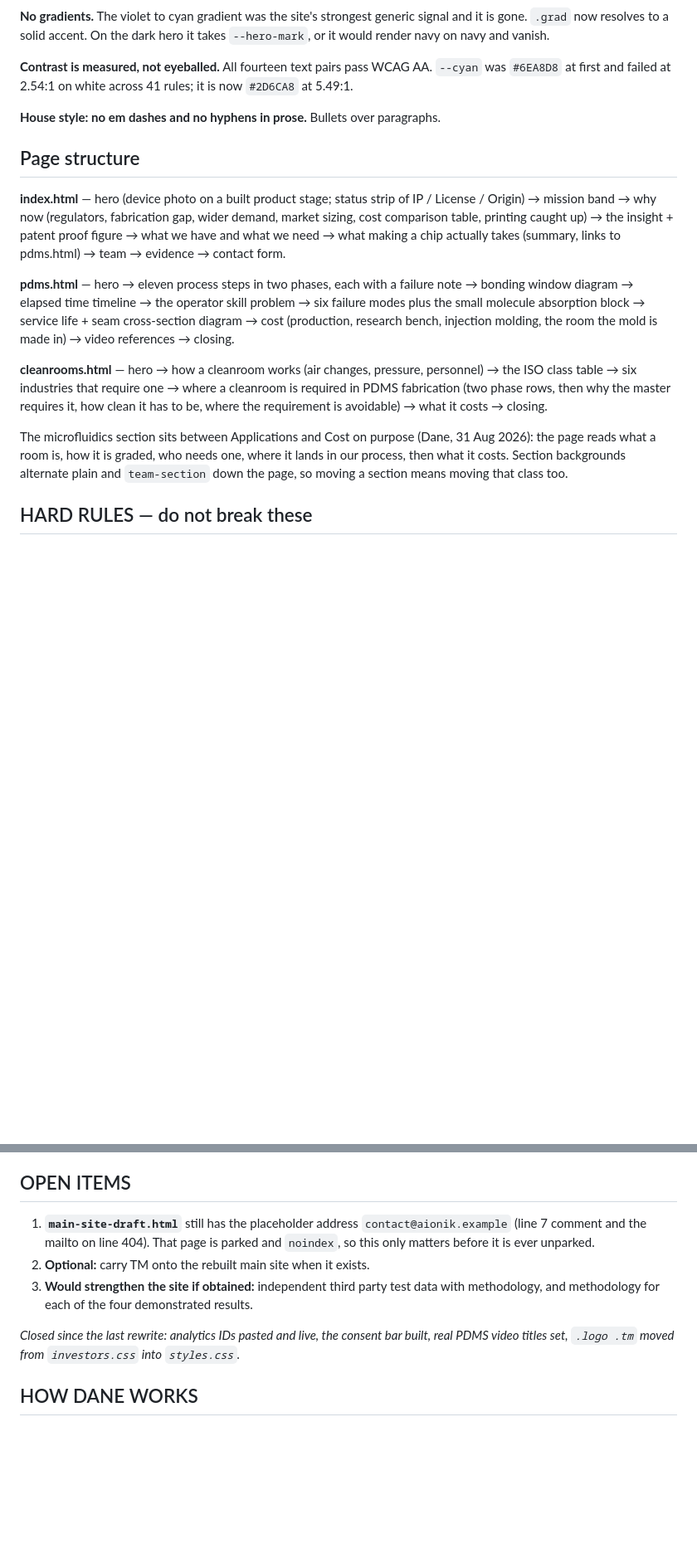
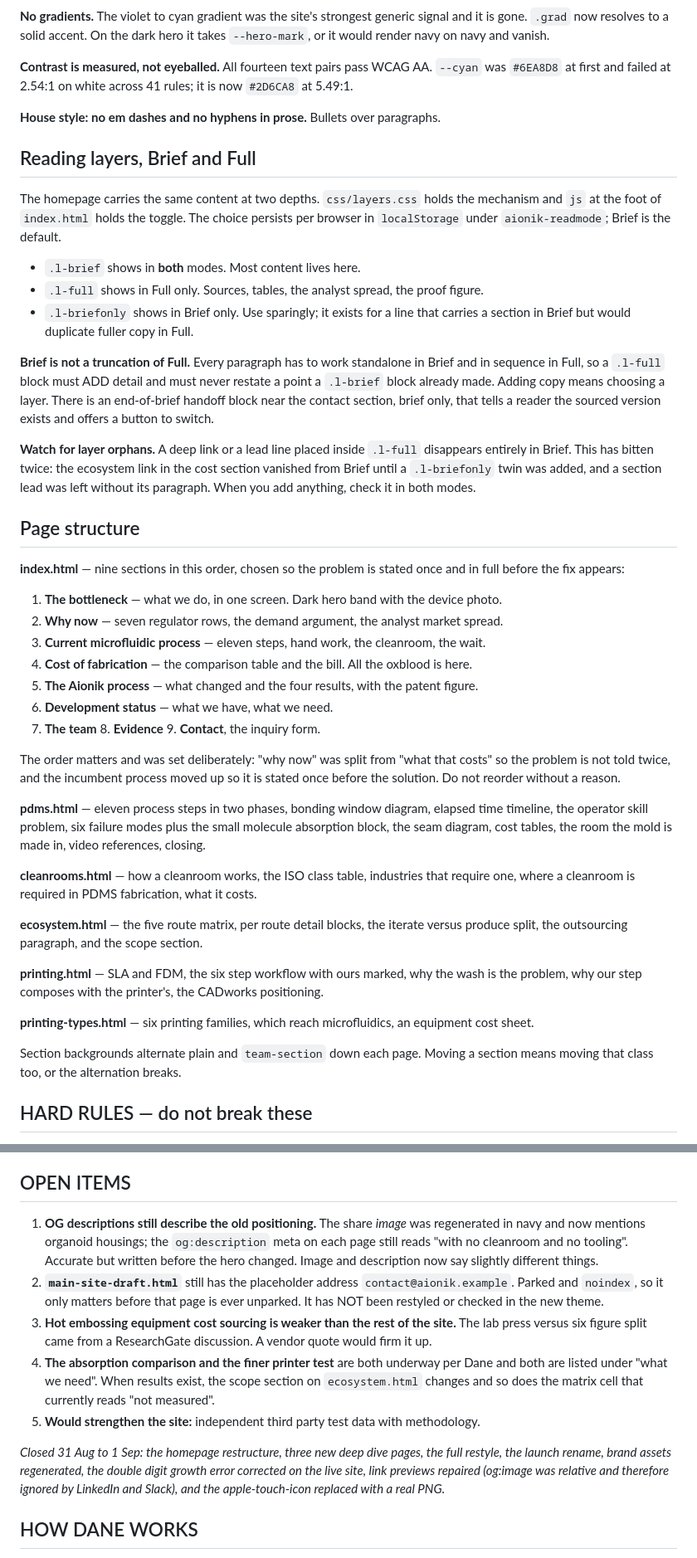
Before and after one commit to danespencer01-png/aionik-site, a Markdown page: HANDOFF.md, 2 parts joined by grey strips. Shown at 83% size. Rendered like a GitHub page; blank space fills up the shorter version.

Commit message:
Update HANDOFF for the restructure, the restyle and the new pages
Rewrites the state of play, files table, page structure and open items for a
site that no longer matches what the document described. Adds a Reading
layers section covering Brief and Full, the three layer classes, the rule
that Full must add rather than restate, and the orphan failure mode that has
bitten twice.

New hard rules: never reintroduce a colour literal outside :root, including
inline SVG attributes which Phase 1 missed; check both reading modes after
any homepage change; the matrix legends name colours in prose so they change
with the palette; and a note on word choice, since theory, hypothesis and
reasoning are not interchangeable for this audience.

Records that the restyle was a two phase migration with the tokenization
verified as a pixel-identical no-op, so the next one is a token block rather
than a project.

Co-Authored-By: Claude Opus 5 <noreply@anthropic.com>
Claude-Session: https://claude.ai/code/session_01KqVuBJDNpdm21bidN5ScPM

```diff
--- a/HANDOFF.md
+++ b/HANDOFF.md
@@ -119,29 +145,63 @@ would render navy on navy and vanish.
 
 **House style: no em dashes and no hyphens in prose.** Bullets over paragraphs.
 
+## Reading layers, Brief and Full
+
+The homepage carries the same content at two depths. `css/layers.css` holds the mechanism and
+`js` at the foot of `index.html` holds the toggle. The choice persists per browser in
+`localStorage` under `aionik-readmode`; Brief is the default.
+
+- `.l-brief` shows in **both** modes. Most content lives here.
+- `.l-full` shows in Full only. Sources, tables, the analyst spread, the proof figure.
+- `.l-briefonly` shows in Brief only. Use sparingly; it exists for a line that carries a
+  section in Brief but would duplicate fuller copy in Full.
+
+**Brief is not a truncation of Full.** Every paragraph has to work standalone in Brief and in
+sequence in Full, so a `.l-full` block must ADD detail and must never restate a point a
+`.l-brief` block already made. Adding copy means choosing a layer. There is an end-of-brief
+handoff block near the contact section, brief only, that tells a reader the sourced version
+exists and offers a button to switch.
+
+**Watch for layer orphans.** A deep link or a lead line placed inside `.l-full` disappears
+entirely in Brief. This has bitten twice: the ecosystem link in the cost section vanished from
+Brief until a `.l-briefonly` twin was added, and a section lead was left without its paragraph.
+When you add anything, check it in both modes.
+
 ## Page structure
 
-**index.html** — hero (device photo on a built product stage; status strip of IP / License /
-Origin) → mission band → why now (regulators, fabrication gap, wider demand, market sizing,
-cost comparison table, printing caught up) → the insight + patent proof figure → what we have
-and what we need → what making a chip actually takes (summary, links to pdms.html) → team →
-evidence → contact form.
+**index.html** — nine sections in this order, chosen so the problem is stated once and in full
+before the fix appears:
 
-**pdms.html** — hero → eleven process steps in two phases, each with a failure note → bonding
-window diagram → elapsed time timeline → the operator skill problem → six failure modes plus
-the small molecule absorption block →
-service life + seam cross-section diagram → cost (production, research bench, injection
-molding, the room the mold is made in) → video references → closing.
+1. **The bottleneck** — what we do, in one screen. Dark hero band with the device photo.
+2. **Why now** — seven regulator rows, the demand argument, the analyst market spread.
+3. **Current microfluidic process** — eleven steps, hand work, the cleanroom, the wait.
+4. **Cost of fabrication** — the comparison table and the bill. All the oxblood is here.
+5. **The Aionik process** — what changed and the four results, with the patent figure.
+6. **Development status** — what we have, what we need.
+7. **The team**  8. **Evidence**  9. **Contact**, the inquiry form.
 
-**cleanrooms.html** — hero → how a cleanroom works (air changes, pressure, personnel) → the
-ISO class table → six industries that require one → where a cleanroom is required in PDMS
-fabrication (two phase rows, then why the master requires it, how clean it has to be, where
-the requirement is avoidable) → what it costs → closing.
+The order matters and was set deliberately: "why now" was split from "what that costs" so the
+problem is not told twice, and the incumbent process moved up so it is stated once before the
+solution. Do not reorder without a reason.
 
-The microfluidics section sits between Applications and Cost on purpose (Dane, 31 Aug 2026):
-the page reads what a room is, how it is graded, who needs one, where it lands in our process,
-then what it costs. Section backgrounds alternate plain and `team-section` down the page, so
-moving a section means moving that class too.
+**pdms.html** — eleven process steps in two phases, bonding window diagram, elapsed time
+timeline, the operator skill problem, six failure modes plus the small molecule absorption
+block, the seam diagram, cost tables, the room the mold is made in, video references, closing.
+
+**cleanrooms.html** — how a cleanroom works, the ISO class table, industries that require one,
+where a cleanroom is required in PDMS fabrication, what it costs.
+
+**ecosystem.html** — the five route matrix, per route detail blocks, the iterate versus produce
+split, the outsourcing paragraph, and the scope section.
+
+**printing.html** — SLA and FDM, the six step workflow with ours marked, why the wash is the
+problem, why our step composes with the printer's, the CADworks positioning.
+
+**printing-types.html** — six printing families, which reach microfluidics, an equipment cost
+sheet.
+
+Section backgrounds alternate plain and `team-section` down each page. Moving a section means
+moving that class too, or the alternation breaks.
 
 ## HARD RULES — do not break these
 
@@ -334,15 +404,24 @@ linked Google Sheet (Dane owns it). People never leave the site.
 
 ## OPEN ITEMS
 
-1. **`main-site-draft.html`** still has the placeholder address `contact@aionik.example`
-   (line 7 comment and the mailto on line 404). That page is parked and `noindex`, so this
-   only matters before it is ever unparked.
-2. **Optional:** carry TM onto the rebuilt main site when it exists.
-3. **Would strengthen the site if obtained:** independent third party test data with
-   methodology, and methodology for each of the four demonstrated results.
+1. **OG descriptions still describe the old positioning.** The share *image* was regenerated in
+   navy and now mentions organoid housings; the `og:description` meta on each page still reads
+   "with no cleanroom and no tooling". Accurate but written before the hero changed. Image and
+   description now say slightly different things.
+2. **`main-site-draft.html`** still has the placeholder address `contact@aionik.example`. Parked
+   and `noindex`, so it only matters before that page is ever unparked. It has NOT been restyled
+   or checked in the new theme.
+3. **Hot embossing equipment cost sourcing is weaker than the rest of the site.** The lab press
+   versus six figure split came from a ResearchGate discussion. A vendor quote would firm it up.
+4. **The absorption comparison and the finer printer test** are both underway per Dane and both
+   are listed under "what we need". When results exist, the scope section on `ecosystem.html`
+   changes and so does the matrix cell that currently reads "not measured".
+5. **Would strengthen the site:** independent third party test data with methodology.
 
-_Closed since the last rewrite: analytics IDs pasted and live, the consent bar built, real
-PDMS video titles set, `.logo .tm` moved from `investors.css` into `styles.css`._
+_Closed 31 Aug to 1 Sep: the homepage restructure, three new deep dive pages, the full restyle,
+the launch rename, brand assets regenerated, the double digit growth error corrected on the live
+site, link previews repaired (og:image was relative and therefore ignored by LinkedIn and Slack),
+and the apple-touch-icon replaced with a real PNG._
 
 ## HOW DANE WORKS
 
```
Also changed, not shown: other parts of HANDOFF.md (+38 -2 lines).
